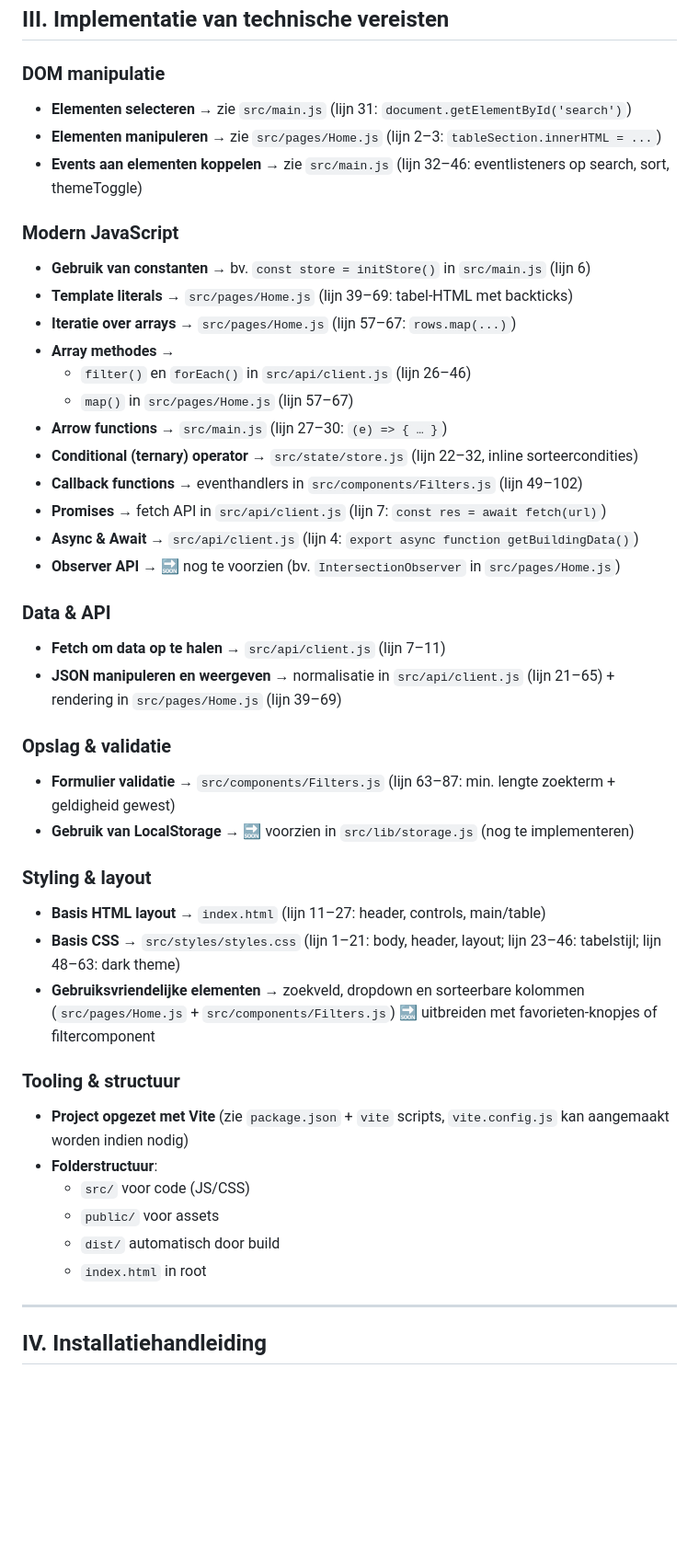
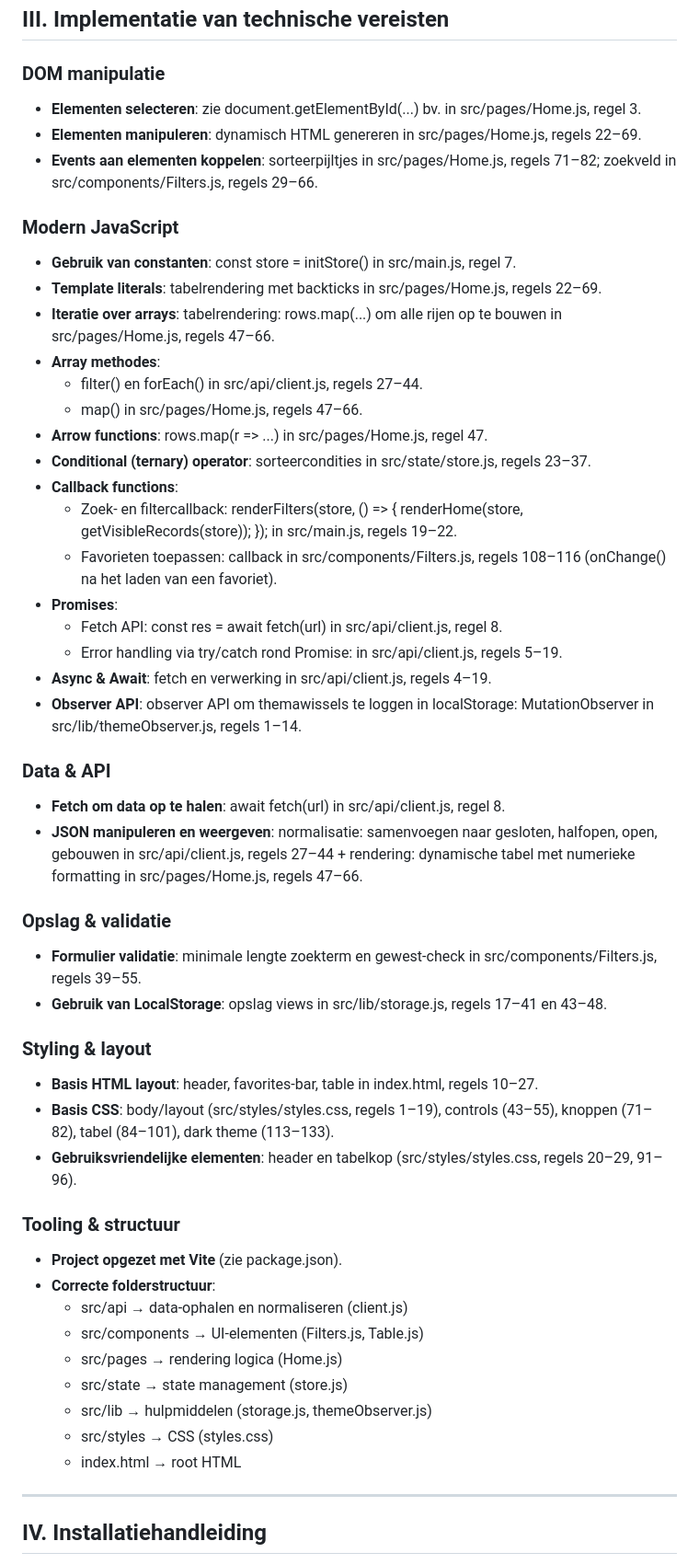
Before and after one commit to Lindexlsx/WebAdvancedProject, a Markdown page: README.md, the part around the change printed below. Shown: that part at 92% size. GitHub-like rendering; blank space fills up the shorter version.

```diff
--- a/README.md
+++ b/README.md
@@ -50,45 +44,51 @@ De toepassing ondersteunt data ophalen, normaliseren, filteren, sorteren en weer
 ## III. Implementatie van technische vereisten
 
 ### DOM manipulatie
-- **Elementen selecteren** → zie `src/main.js` (lijn 31: `document.getElementById('search')`)
-- **Elementen manipuleren** → zie `src/pages/Home.js` (lijn 2–3: `tableSection.innerHTML = ...`)
-- **Events aan elementen koppelen** → zie `src/main.js` (lijn 32–46: eventlisteners op search, sort, themeToggle)
+- **Elementen selecteren**: zie document.getElementById(...) bv. in src/pages/Home.js, regel 3.
+- **Elementen manipuleren**: dynamisch HTML genereren in src/pages/Home.js, regels 22–69.
+- **Events aan elementen koppelen**: sorteerpijltjes in src/pages/Home.js, regels 71–82; zoekveld in src/components/Filters.js, regels 29–66.
 
 ### Modern JavaScript
-- **Gebruik van constanten** → bv. `const store = initStore()` in `src/main.js` (lijn 6)
-- **Template literals** → `src/pages/Home.js` (lijn 39–69: tabel-HTML met backticks)
-- **Iteratie over arrays** → `src/pages/Home.js` (lijn 57–67: `rows.map(...)`)
-- **Array methodes** →
-  - `filter()` en `forEach()` in `src/api/client.js` (lijn 26–46)
-  - `map()` in `src/pages/Home.js` (lijn 57–67)
-- **Arrow functions** → `src/main.js` (lijn 27–30: `(e) => { … }`)
-- **Conditional (ternary) operator** → `src/state/store.js` (lijn 22–32, inline sorteercondities)
-- **Callback functions** → eventhandlers in `src/components/Filters.js` (lijn 49–102)
-- **Promises** → fetch API in `src/api/client.js` (lijn 7: `const res = await fetch(url)`)
-- **Async & Await** → `src/api/client.js` (lijn 4: `export async function getBuildingData()`)
-- **Observer API** → 🔜 nog te voorzien (bv. `IntersectionObserver` in `src/pages/Home.js`)
+- **Gebruik van constanten**: const store = initStore() in src/main.js, regel 7.
+- **Template literals**: tabelrendering met backticks in src/pages/Home.js, regels 22–69.
+- **Iteratie over arrays**: tabelrendering: rows.map(...) om alle rijen op te bouwen in src/pages/Home.js, regels 47–66.
+- **Array methodes**:
+  - filter() en forEach() in src/api/client.js, regels 27–44.
+  - map() in src/pages/Home.js, regels 47–66.
+- **Arrow functions**: rows.map(r => ...) in src/pages/Home.js, regel 47.
+- **Conditional (ternary) operator**: sorteercondities in src/state/store.js, regels 23–37.
+- **Callback functions**:
+  - Zoek- en filtercallback: renderFilters(store, () => { renderHome(store, getVisibleRecords(store)); }); in src/main.js, regels 19–22.
+  - Favorieten toepassen: callback in src/components/Filters.js, regels 108–116 (onChange() na het laden van een favoriet).
+- **Promises**:
+  - Fetch API: const res = await fetch(url) in src/api/client.js, regel 8.
+  - Error handling via try/catch rond Promise: in src/api/client.js, regels 5–19.
+- **Async & Await**: fetch en verwerking in src/api/client.js, regels 4–19.
+- **Observer API**: observer API om themawissels te loggen in localStorage: MutationObserver in src/lib/themeObserver.js, regels 1–14.
 
 ### Data & API
-- **Fetch om data op te halen** → `src/api/client.js` (lijn 7–11)
-- **JSON manipuleren en weergeven** → normalisatie in `src/api/client.js` (lijn 21–65) + rendering in `src/pages/Home.js` (lijn 39–69)
+- **Fetch om data op te halen**: await fetch(url) in src/api/client.js, regel 8.
+- **JSON manipuleren en weergeven**: normalisatie: samenvoegen naar gesloten, halfopen, open, gebouwen in src/api/client.js, regels 27–44 + rendering: dynamische tabel met numerieke formatting in src/pages/Home.js, regels 47–66.
 
 ### Opslag & validatie
-- **Formulier validatie** → `src/components/Filters.js` (lijn 63–87: min. lengte zoekterm + geldigheid gewest)
-- **Gebruik van LocalStorage** → 🔜 voorzien in `src/lib/storage.js` (nog te implementeren)
+- **Formulier validatie**: minimale lengte zoekterm en gewest-check in src/components/Filters.js, regels 39–55.
+- **Gebruik van LocalStorage**: opslag views in src/lib/storage.js, regels 17–41 en 43–48.
 
 ### Styling & layout
-- **Basis HTML layout** → `index.html` (lijn 11–27: header, controls, main/table)
-- **Basis CSS** → `src/styles/styles.css` (lijn 1–21: body, header, layout; lijn 23–46: tabelstijl; lijn 48–63: dark theme)
-- **Gebruiksvriendelijke elementen** → zoekveld, dropdown en sorteerbare kolommen (`src/pages/Home.js` + `src/components/Filters.js`)
-  🔜 uitbreiden met favorieten-knopjes of filtercomponent
+- **Basis HTML layout**: header, favorites-bar, table in index.html, regels 10–27.
+- **Basis CSS**: body/layout (src/styles/styles.css, regels 1–19), controls (43–55), knoppen (71–82), tabel (84–101), dark theme (113–133).
+- **Gebruiksvriendelijke elementen**: header en tabelkop (src/styles/styles.css, regels 20–29, 91–96).
 
 ### Tooling & structuur
-- **Project opgezet met Vite** (zie `package.json` + `vite` scripts, `vite.config.js` kan aangemaakt worden indien nodig)
-- **Folderstructuur**:
-  - `src/` voor code (JS/CSS)
-  - `public/` voor assets
-  - `dist/` automatisch door build
-  - `index.html` in root
+- **Project opgezet met Vite** (zie package.json).
+- **Correcte folderstructuur**:
+  - src/api → data-ophalen en normaliseren (client.js)
+  - src/components → UI-elementen (Filters.js, Table.js)
+  - src/pages → rendering logica (Home.js)
+  - src/state → state management (store.js)
+  - src/lib → hulpmiddelen (storage.js, themeObserver.js)
+  - src/styles → CSS (styles.css)
+  - index.html → root HTML
 
 ---
 
```
Also changed, not shown: other parts of README.md (+17 -23 lines), docs/screenshots/screenshot-1.jpg (added), docs/screenshots/screenshot-2.jpg (added), docs/screenshots/screenshot-3.jpg (added), 1 other file.
